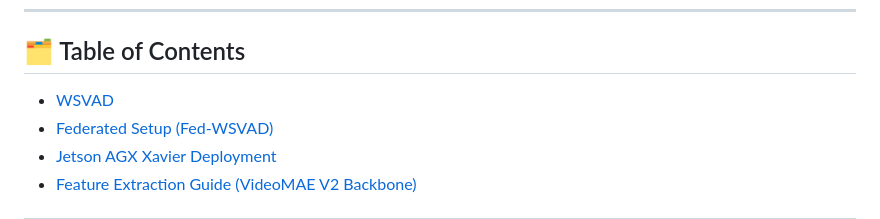
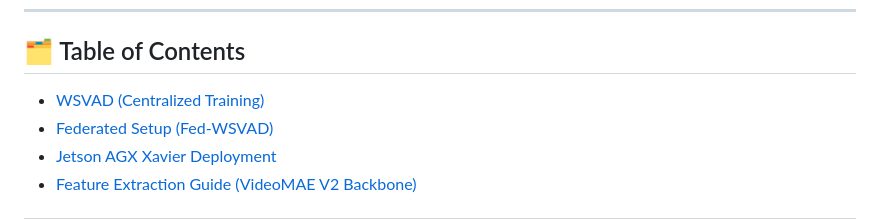
Before and after one commit to rekkles2/Fed_WSVAD, a Markdown page: README.md, the part around the change. GitHub-like rendering.

Commit message:
Update README.md
Signed-off-by: Jiahang Li <3249403788@qq.com>

```diff
--- a/README.md
+++ b/README.md
@@ -84,7 +84,7 @@
 
 ## 🗂️ Table of Contents
 
-- [WSVAD](#wsvad)
+- [WSVAD (Centralized Training)](#wsvad)
 - [Federated Setup (Fed-WSVAD)](https://github.com/rekkles2/Fed_WSVAD/blob/main/Fed_VAD/README.md)
 - [Jetson AGX Xavier Deployment](https://github.com/rekkles2/Fed_WSVAD/blob/main/Fed_VAD/Jetson%20AGX%20Xavier%20Deployment%20Guide.md)
 - [Feature Extraction Guide (VideoMAE V2 Backbone)](https://github.com/rekkles2/Fed_WSVAD/blob/main/Backbone/README.md)
```
